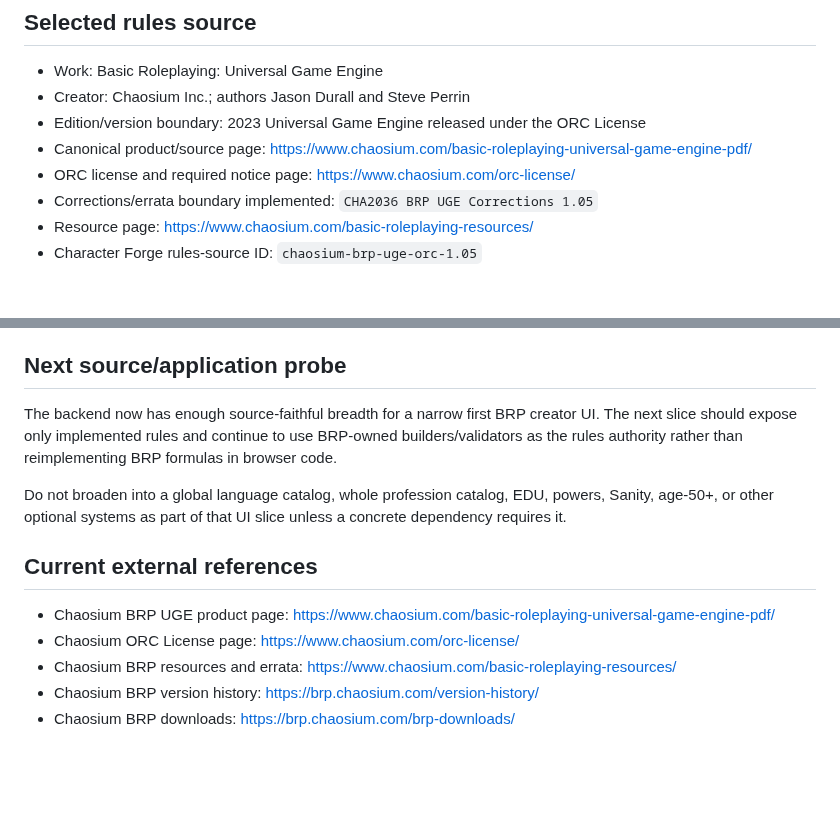
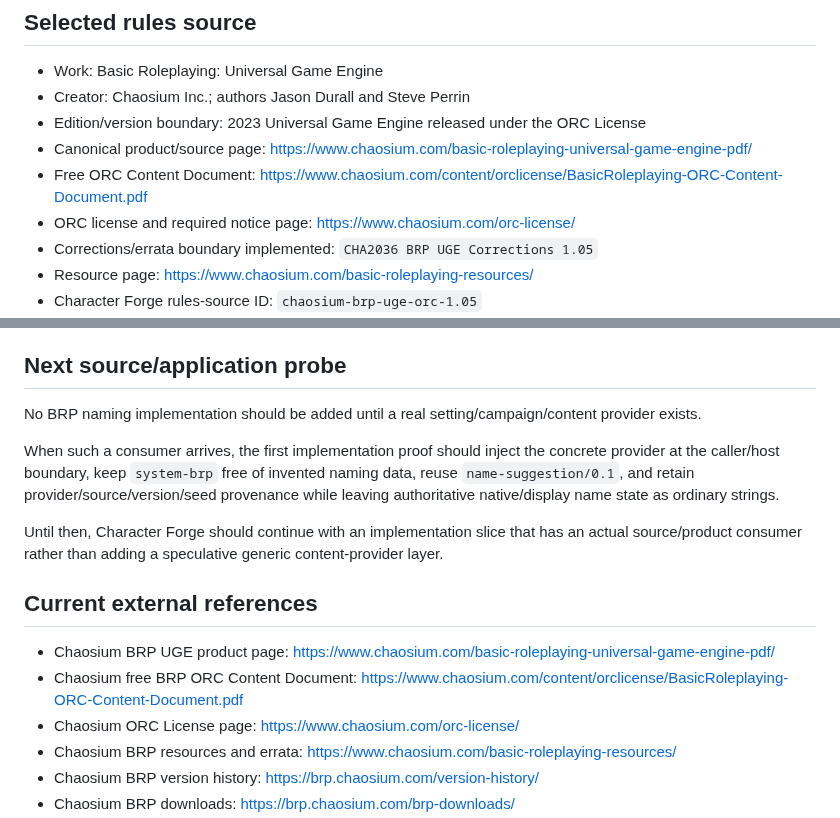
Before and after one commit to Three-Wheeled-Sloth-Studio/Character-Forge, a Markdown page: refs/integration/brp-uge-orc.md, 2 parts joined by grey strips. Rendered like a GitHub page; blank space fills up the shorter version.

```diff
--- a/refs/integration/brp-uge-orc.md
+++ b/refs/integration/brp-uge-orc.md
@@ -19,6 +19,7 @@ Date reviewed: 2026-09-08
 - Creator: Chaosium Inc.; authors Jason Durall and Steve Perrin
 - Edition/version boundary: 2023 Universal Game Engine released under the ORC License
 - Canonical product/source page: https://www.chaosium.com/basic-roleplaying-universal-game-engine-pdf/
+- Free ORC Content Document: https://www.chaosium.com/content/orclicense/BasicRoleplaying-ORC-Content-Document.pdf
 - ORC license and required notice page: https://www.chaosium.com/orc-license/
 - Corrections/errata boundary implemented: `CHA2036 BRP UGE Corrections 1.05`
 - Resource page: https://www.chaosium.com/basic-roleplaying-resources/
@@ -144,13 +175,16 @@ The language tests cover exact Own/Other identities, source bases, contradictory
 
 ## Next source/application probe
 
-The backend now has enough source-faithful breadth for a narrow first BRP creator UI. The next slice should expose only implemented rules and continue to use BRP-owned builders/validators as the rules authority rather than reimplementing BRP formulas in browser code.
+No BRP naming implementation should be added until a real setting/campaign/content provider exists.
 
-Do not broaden into a global language catalog, whole profession catalog, EDU, powers, Sanity, age-50+, or other optional systems as part of that UI slice unless a concrete dependency requires it.
+When such a consumer arrives, the first implementation proof should inject the concrete provider at the caller/host boundary, keep `system-brp` free of invented naming data, reuse `name-suggestion/0.1`, and retain provider/source/version/seed provenance while leaving authoritative native/display name state as ordinary strings.
+
+Until then, Character Forge should continue with an implementation slice that has an actual source/product consumer rather than adding a speculative generic content-provider layer.
 
 ## Current external references
 
 - Chaosium BRP UGE product page: https://www.chaosium.com/basic-roleplaying-universal-game-engine-pdf/
+- Chaosium free BRP ORC Content Document: https://www.chaosium.com/content/orclicense/BasicRoleplaying-ORC-Content-Document.pdf
 - Chaosium ORC License page: https://www.chaosium.com/orc-license/
 - Chaosium BRP resources and errata: https://www.chaosium.com/basic-roleplaying-resources/
 - Chaosium BRP version history: https://brp.chaosium.com/version-history/
```
Also changed, not shown: other parts of refs/integration/brp-uge-orc.md (+31 -1 lines).
